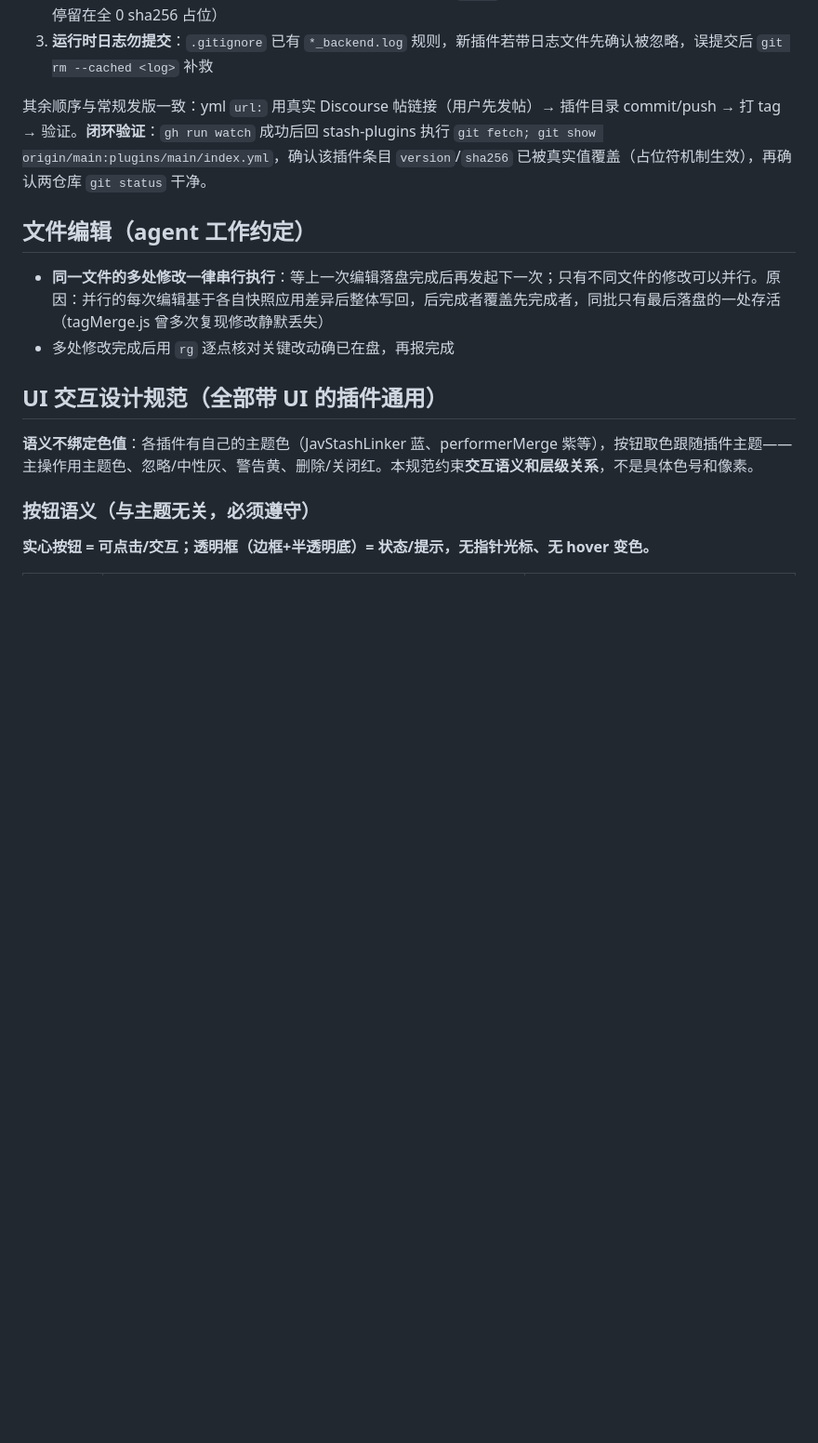
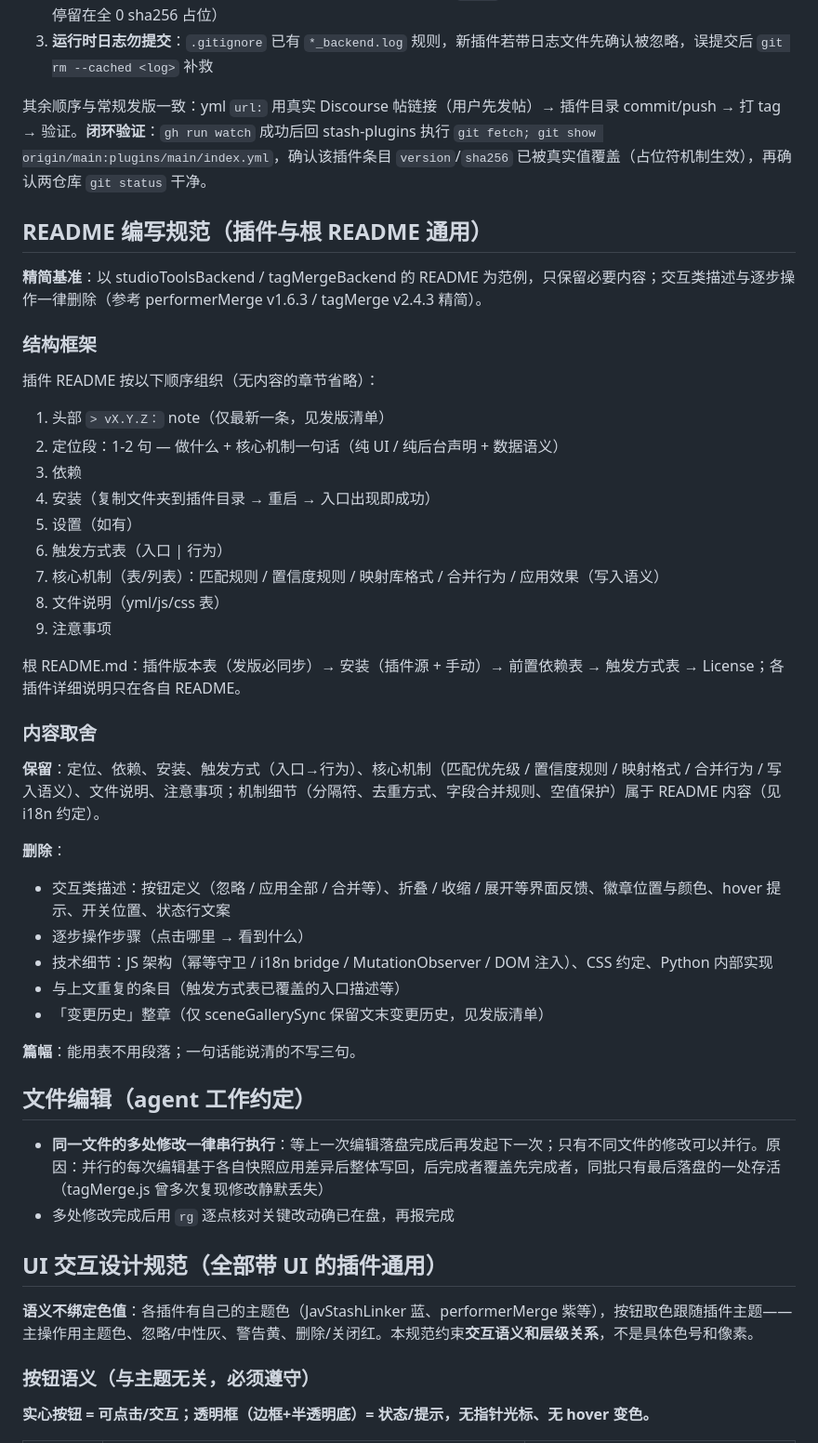
Before and after one commit to k6cc/stash-jav-tools, a Markdown page: AGENTS.md, the part around the change. Shown at 93% size. Drawn GitHub-style; blank space fills up the shorter version.

Commit message:
docs: AGENTS.md 新增 README 编写规范章节（结构框架/内容取舍/篇幅）

```diff
--- a/AGENTS.md
+++ b/AGENTS.md
@@ -38,6 +38,40 @@
 3. **运行时日志勿提交**：`.gitignore` 已有 `*_backend.log` 规则，新插件若带日志文件先确认被忽略，误提交后 `git rm --cached <log>` 补救
 
 其余顺序与常规发版一致：yml `url:` 用真实 Discourse 帖链接（用户先发帖）→ 插件目录 commit/push → 打 tag → 验证。**闭环验证**：`gh run watch` 成功后回 stash-plugins 执行 `git fetch; git show origin/main:plugins/main/index.yml`，确认该插件条目 `version`/`sha256` 已被真实值覆盖（占位符机制生效），再确认两仓库 `git status` 干净。
+
+## README 编写规范（插件与根 README 通用）
+
+**精简基准**：以 studioToolsBackend / tagMergeBackend 的 README 为范例，只保留必要内容；交互类描述与逐步操作一律删除（参考 performerMerge v1.6.3 / tagMerge v2.4.3 精简）。
+
+### 结构框架
+
+插件 README 按以下顺序组织（无内容的章节省略）：
+
+1. 头部 `> vX.Y.Z：` note（仅最新一条，见发版清单）
+2. 定位段：1-2 句 — 做什么 + 核心机制一句话（纯 UI / 纯后台声明 + 数据语义）
+3. 依赖
+4. 安装（复制文件夹到插件目录 → 重启 → 入口出现即成功）
+5. 设置（如有）
+6. 触发方式表（入口 | 行为）
+7. 核心机制（表/列表）：匹配规则 / 置信度规则 / 映射库格式 / 合并行为 / 应用效果（写入语义）
+8. 文件说明（yml/js/css 表）
+9. 注意事项
+
+根 README.md：插件版本表（发版必同步）→ 安装（插件源 + 手动）→ 前置依赖表 → 触发方式表 → License；各插件详细说明只在各自 README。
+
+### 内容取舍
+
+**保留**：定位、依赖、安装、触发方式（入口→行为）、核心机制（匹配优先级 / 置信度规则 / 映射格式 / 合并行为 / 写入语义）、文件说明、注意事项；机制细节（分隔符、去重方式、字段合并规则、空值保护）属于 README 内容（见 i18n 约定）。
+
+**删除**：
+
+- 交互类描述：按钮定义（忽略 / 应用全部 / 合并等）、折叠 / 收缩 / 展开等界面反馈、徽章位置与颜色、hover 提示、开关位置、状态行文案
+- 逐步操作步骤（点击哪里 → 看到什么）
+- 技术细节：JS 架构（幂等守卫 / i18n bridge / MutationObserver / DOM 注入）、CSS 约定、Python 内部实现
+- 与上文重复的条目（触发方式表已覆盖的入口描述等）
+- 「变更历史」整章（仅 sceneGallerySync 保留文末变更历史，见发版清单）
+
+**篇幅**：能用表不用段落；一句话能说清的不写三句。
 
 ## 文件编辑（agent 工作约定）
 
```
